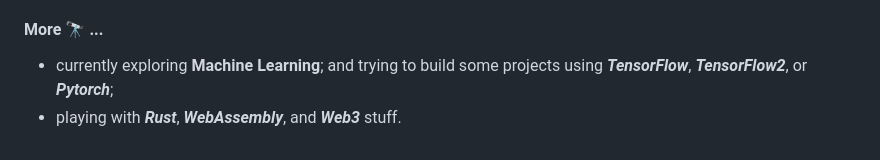
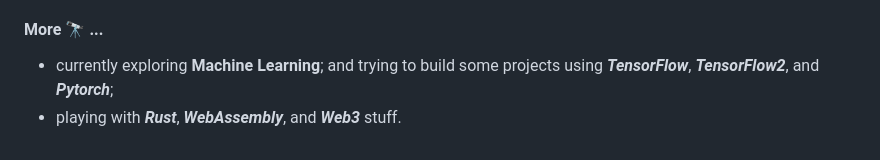
Before and after one commit to rjgeng/rjgeng, a Markdown page: README.md, the part around the change. Rendered like a GitHub page.

```diff
--- a/README.md
+++ b/README.md
@@ -15,7 +15,7 @@ I'm Rongjun GENG, a software developer.
 
 #### More 🔭  ...
 
--  currently exploring **Machine Learning**; and trying to build some projects using ***TensorFlow***, ***TensorFlow2***, or ***Pytorch***;
+-  currently exploring **Machine Learning**; and trying to build some projects using ***TensorFlow***, ***TensorFlow2***, and ***Pytorch***;
 -  playing with ***Rust***, ***WebAssembly***, and ***Web3*** stuff.
 
 <!--
```
